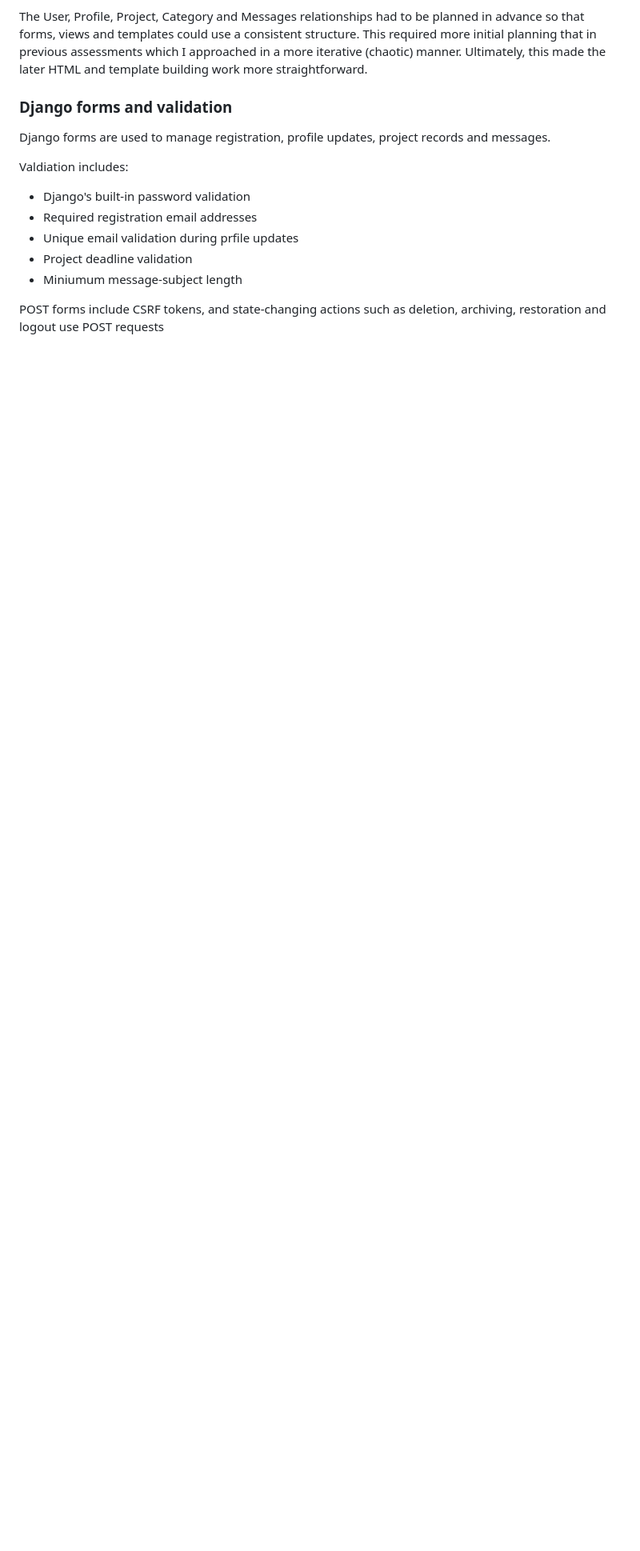
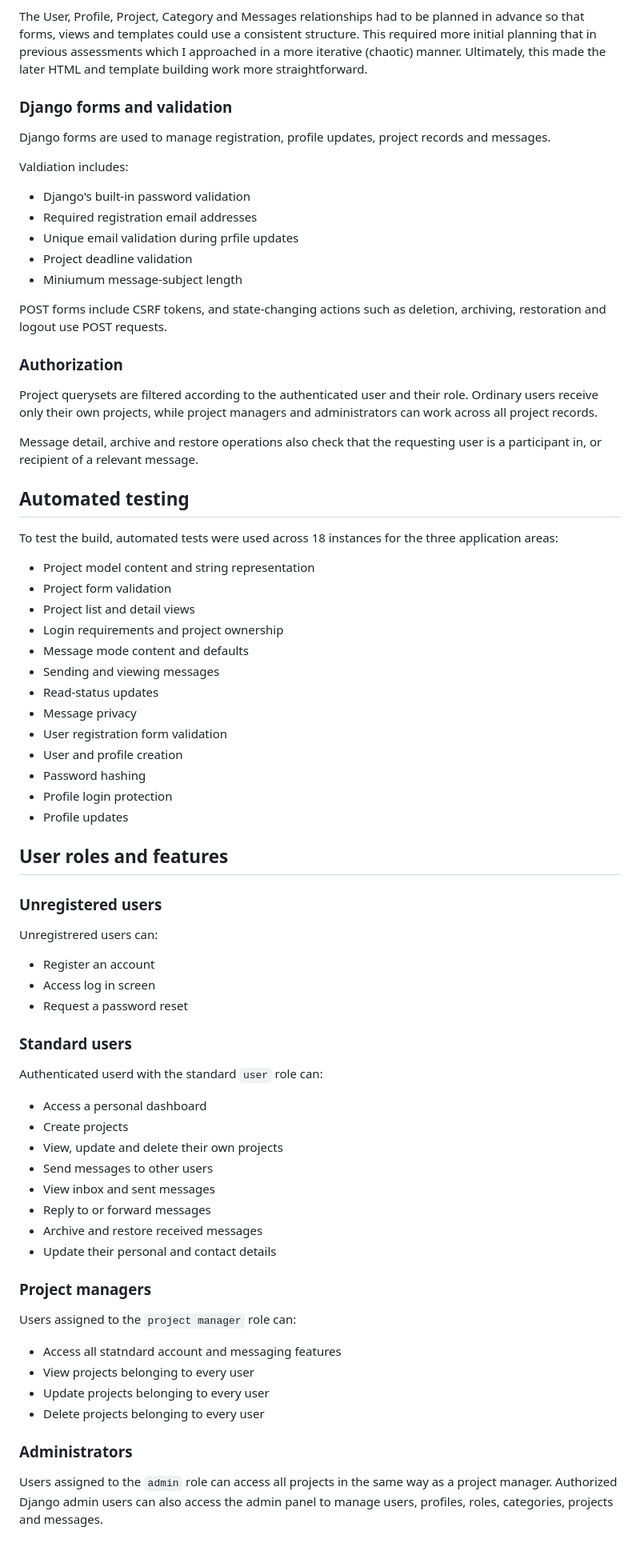
Before and after one commit to ScriptusDigital/Frameworks_Assignment, a Markdown page: README.md, the part around the change. Shown at 80% size. Rendered like a GitHub page; blank space fills up the shorter version.

Commit message:
doc: readme info on testing and user roles

```diff
--- a/README.md
+++ b/README.md
@@ -133,4 +133,57 @@ Valdiation includes:
 - Project deadline validation
 - Miniumum message-subject length
 
-POST forms include CSRF tokens, and state-changing actions such as deletion, archiving, restoration and logout use POST requests
+POST forms include CSRF tokens, and state-changing actions such as deletion, archiving, restoration and logout use POST requests.
+
+### Authorization
+
+Project querysets are filtered according to the authenticated user and their role. Ordinary users receive only their own projects, while project managers and administrators can work across all project records.
+
+Message detail, archive and restore operations also check that the requesting user is a participant in, or recipient of a relevant message.
+
+## Automated testing
+
+To test the build, automated tests were used across 18 instances for the three application areas:
+- Project model content and string representation
+- Project form validation
+- Project list and detail views
+- Login requirements and project ownership
+- Message mode content and defaults
+- Sending and viewing messages
+- Read-status updates
+- Message privacy
+- User registration form validation
+- User and profile creation
+- Password hashing
+- Profile login protection
+- Profile updates
+
+## User roles and features
+### Unregistered users
+Unregistrered users can:
+- Register an account
+- Access log in screen
+- Request a password reset
+
+### Standard users
+Authenticated userd with the standard `user` role can:
+- Access a personal dashboard
+- Create projects
+- View, update and delete their own projects
+- Send messages to other users
+- View inbox and sent messages
+- Reply to or forward messages
+- Archive and restore received messages
+- Update their personal and contact details
+
+### Project managers
+
+Users assigned to the `project manager` role  can:
+- Access all statndard account and messaging features
+- View projects belonging to every user
+- Update projects belonging to every user
+- Delete projects belonging to every user
+
+### Administrators
+
+Users assigned to the `admin` role can access all projects in the same way as a project manager. Authorized Django admin users can also access the admin panel to manage users, profiles, roles, categories, projects and messages.
```
